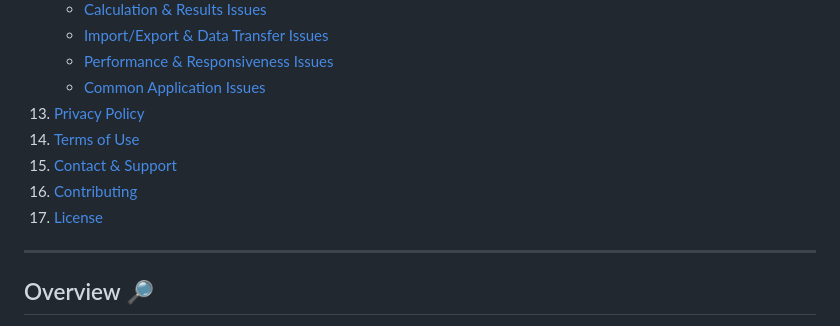
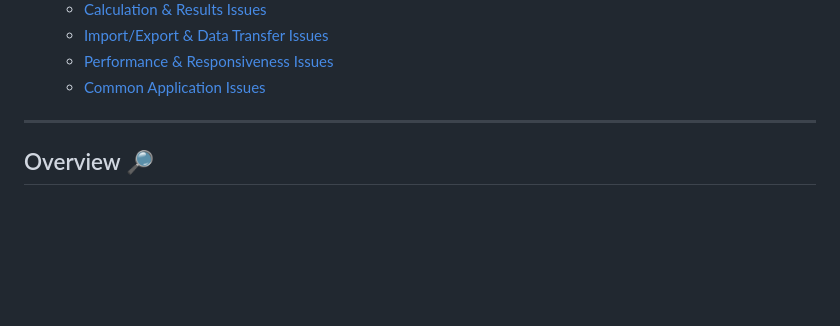
Before and after one commit to FurkanGozukara/Accredit-Helper-Pro, a Markdown page: README.md, the part around the change. Rendered like a GitHub page; blank space fills up the shorter version.

```diff
--- a/README.md
+++ b/README.md
@@ -72,11 +72,6 @@
     *   [Import/Export & Data Transfer Issues](#importexport--data-transfer-issues)
     *   [Performance & Responsiveness Issues](#performance--responsiveness-issues)
     *   [Common Application Issues](#troubleshooting--common-issues)
-13. [Privacy Policy](#privacy-policy-)
-14. [Terms of Use](#terms-of-use-)
-15. [Contact & Support](#contact--support-)
-16. [Contributing](#contributing-)
-17. [License](#license-)
 
 ---
 
```
